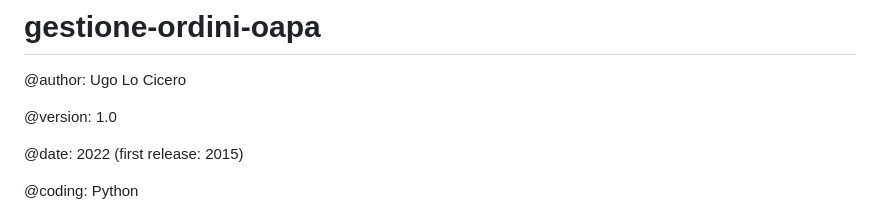
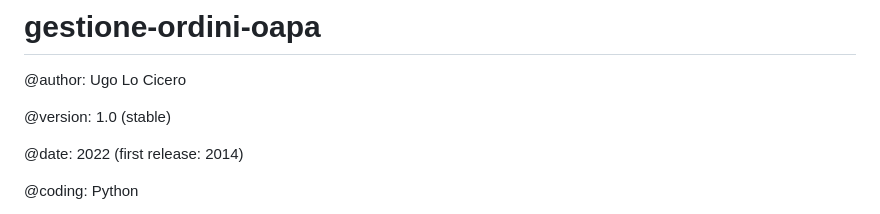
Before and after one commit to ugoloc/gestione-ordini-oapa, a Markdown page: README.md, the part around the change. Rendered like a GitHub page.

```diff
--- a/README.md
+++ b/README.md
@@ -2,9 +2,9 @@
 
 @author: Ugo Lo Cicero
 
-@version: 1.0
+@version: 1.0 (stable)
 
-@date: 2022 (first release: 2015)
+@date: 2022 (first release: 2014)
 
 @coding: Python
 
```
